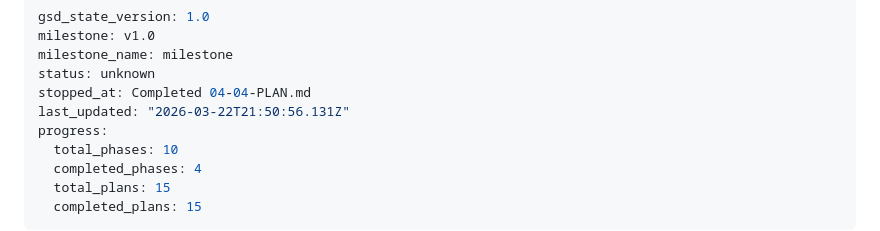
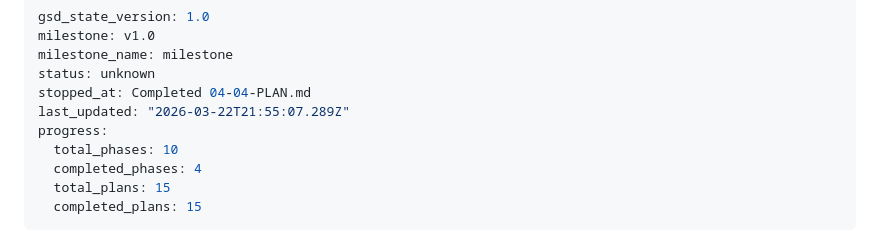
Before and after one commit to Acrazie/AircraftQuiz, a Markdown page: .planning/STATE.md, the part around the change. GitHub-like rendering.

Commit message:
docs(phase-04): complete phase execution

```diff
--- a/.planning/STATE.md
+++ b/.planning/STATE.md
@@ -4,7 +4,7 @@ milestone: v1.0
 milestone_name: milestone
 status: unknown
 stopped_at: Completed 04-04-PLAN.md
-last_updated: "2026-03-22T21:50:56.131Z"
+last_updated: "2026-03-22T21:55:07.289Z"
 progress:
   total_phases: 10
   completed_phases: 4
```
Also changed, not shown: 1 other file.
